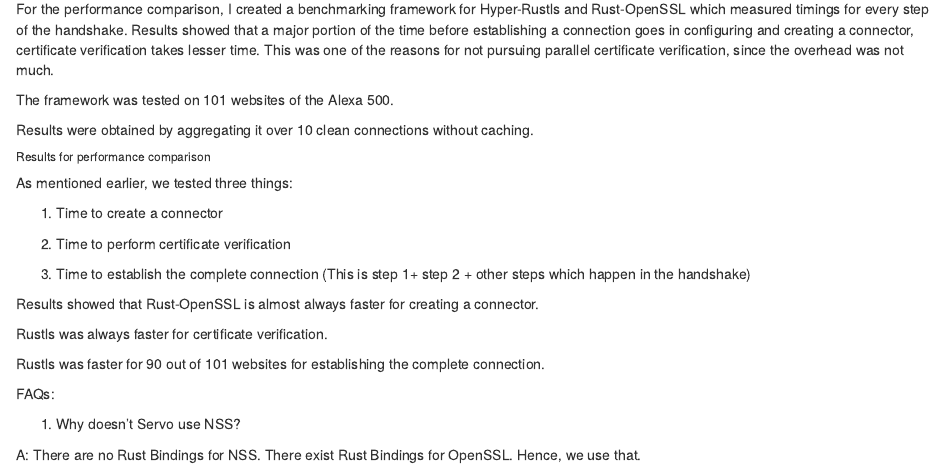
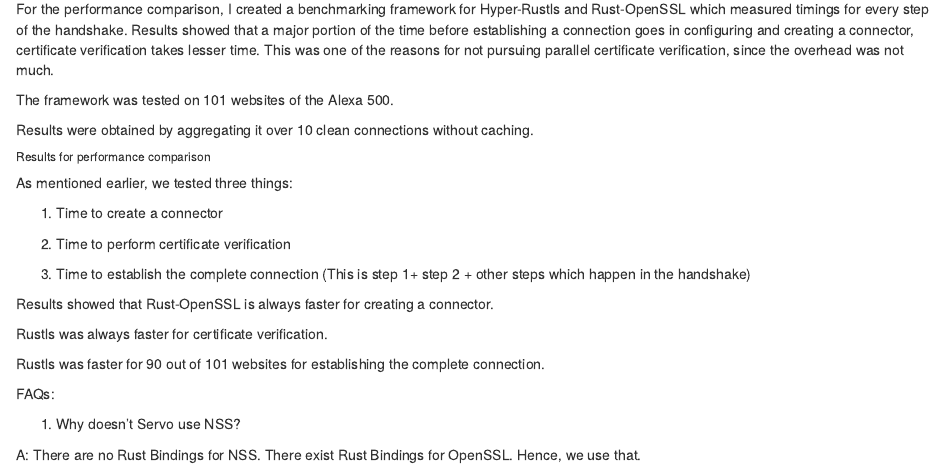
Before and after one commit to SimranGujral/FireBlood.github.io, an R Markdown document (Rustls and Servo.Rmd): the page in a window 1100 px wide, from 1770 px down. Rendered offline with R 4.5, knitr and Pandoc, with nearby package versions.

Commit message:
Update Rustls and Servo.Rmd

```diff
--- a/Rustls and Servo.Rmd
+++ b/Rustls and Servo.Rmd
@@ -122,11 +122,13 @@
 
 3) Time to establish the complete connection (This is step 1+ step 2 + other steps which happen in the handshake)
 
-Results showed that Rust-OpenSSL is almost always faster for creating a connector.
+Results showed that Rust-OpenSSL is always faster for creating a connector.
 
 Rustls was always faster for certificate verification.
 
 Rustls was faster for 90 out of 101 websites for establishing the complete connection.
+
+
 
 
 
```
